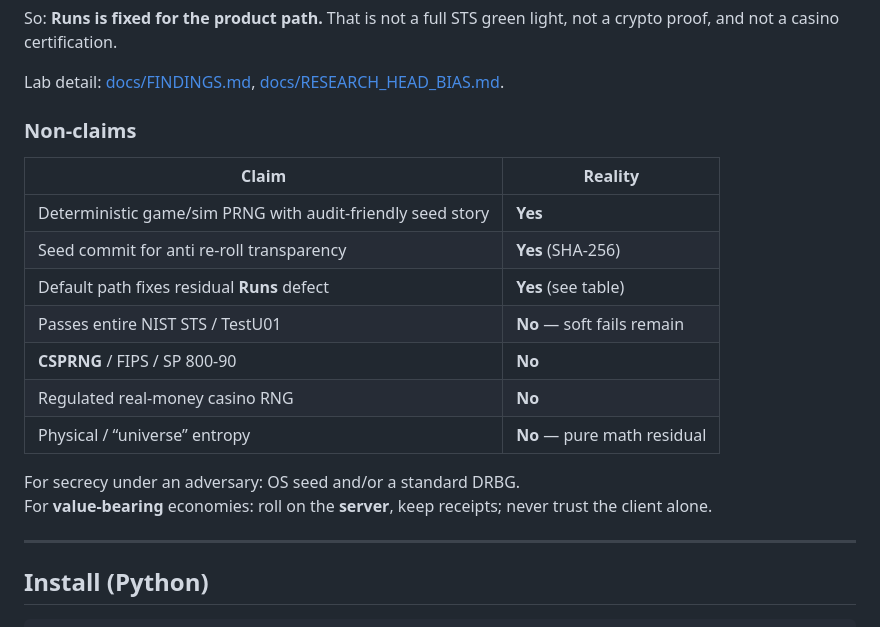
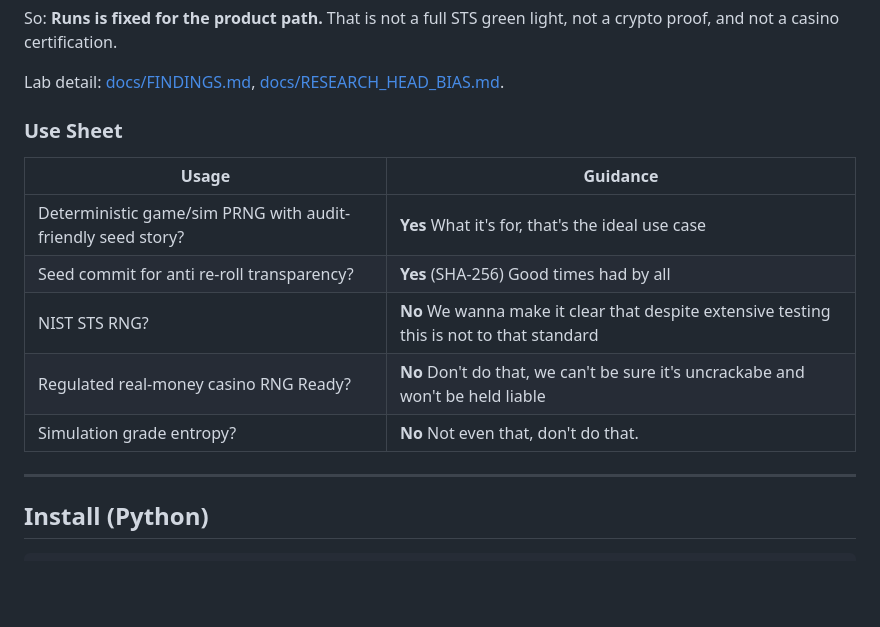
Before and after one commit to A-9-SOVOS/Random, a Markdown page: README.md, the part around the change. GitHub-like rendering; blank space fills up the shorter version.

Commit message:
Revise Non-claims section to Use Sheet
Updated the README to replace 'Non-claims' section with 'Use Sheet' and modified content for clarity.

```diff
--- a/README.md
+++ b/README.md
@@ -48,21 +48,15 @@ not a crypto proof, and not a casino certification.
 Lab detail: [docs/FINDINGS.md](docs/FINDINGS.md),
 [docs/RESEARCH_HEAD_BIAS.md](docs/RESEARCH_HEAD_BIAS.md).
 
-### Non-claims
+### Use Sheet
 
-| Claim | Reality |
+| Usage | Guidance |
 |--------|---------|
-| Deterministic game/sim PRNG with audit-friendly seed story | **Yes** |
-| Seed commit for anti re-roll transparency | **Yes** (SHA-256) |
-| Default path fixes residual **Runs** defect | **Yes** (see table) |
-| Passes entire NIST STS / TestU01 | **No** — soft fails remain |
-| **CSPRNG** / FIPS / SP 800-90 | **No** |
-| Regulated real-money casino RNG | **No** |
-| Physical / “universe” entropy | **No** — pure math residual |
-
-For secrecy under an adversary: OS seed and/or a standard DRBG.
-For **value-bearing** economies: roll on the **server**, keep receipts; never
-trust the client alone.
+| Deterministic game/sim PRNG with audit-friendly seed story? | **Yes** What it's for, that's the ideal use case |
+| Seed commit for anti re-roll transparency? | **Yes** (SHA-256) Good times had by all |
+| NIST STS RNG? | **No** We wanna make it clear that despite extensive testing this is not to that standard |
+| Regulated real-money casino RNG Ready? | **No** Don't do that, we can't be sure it's uncrackabe and won't be held liable |
+| Simulation grade entropy? | **No** Not even that, don't do that. |
 
 ---
 
```
